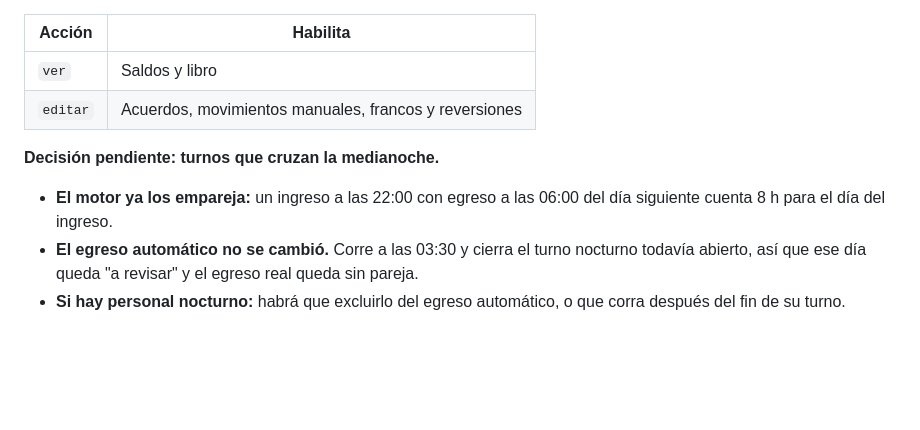
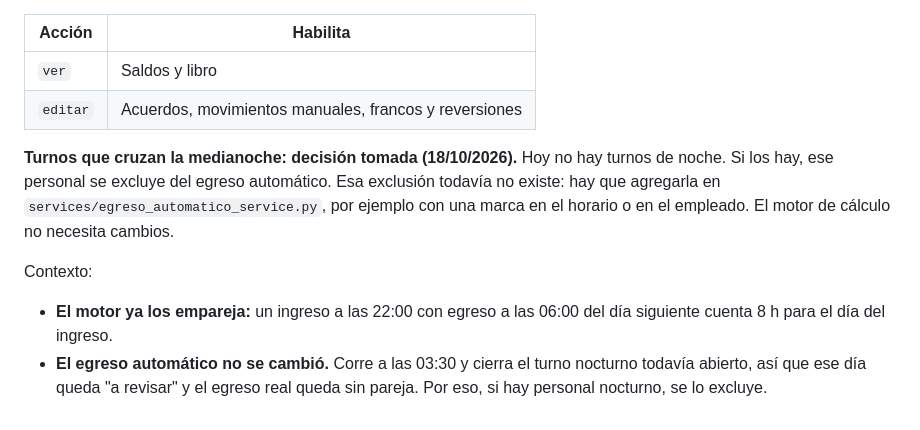
Before and after one commit to horamda/control_asistencia_backend, a Markdown page: docs/jornada_laboral.md, the part around the change. Drawn GitHub-style; blank space fills up the shorter version.

Commit message:
Jornada laboral: decision sobre turnos de noche (se excluyen del egreso automatico si existen)
Co-Authored-By: Claude Opus 5.5 <noreply@anthropic.com>

```diff
--- a/docs/jornada_laboral.md
+++ b/docs/jornada_laboral.md
@@ -281,9 +281,13 @@ lleva horas.
 | `ver` | Saldos y libro |
 | `editar` | Acuerdos, movimientos manuales, francos y reversiones |
 
-**Decisión pendiente: turnos que cruzan la medianoche.**
+**Turnos que cruzan la medianoche: decisión tomada (18/10/2026).** Hoy no hay turnos de noche. Si los hay, ese
+personal se excluye del egreso automático. Esa exclusión todavía no existe: hay que agregarla en
+`services/egreso_automatico_service.py`, por ejemplo con una marca en el horario o en el empleado. El motor de
+cálculo no necesita cambios.
+
+Contexto:
 - **El motor ya los empareja:** un ingreso a las 22:00 con egreso a las 06:00 del día siguiente cuenta 8 h para el
   día del ingreso.
 - **El egreso automático no se cambió.** Corre a las 03:30 y cierra el turno nocturno todavía abierto, así que ese día
-  queda "a revisar" y el egreso real queda sin pareja.
-- **Si hay personal nocturno:** habrá que excluirlo del egreso automático, o que corra después del fin de su turno.
+  queda "a revisar" y el egreso real queda sin pareja. Por eso, si hay personal nocturno, se lo excluye.
```
